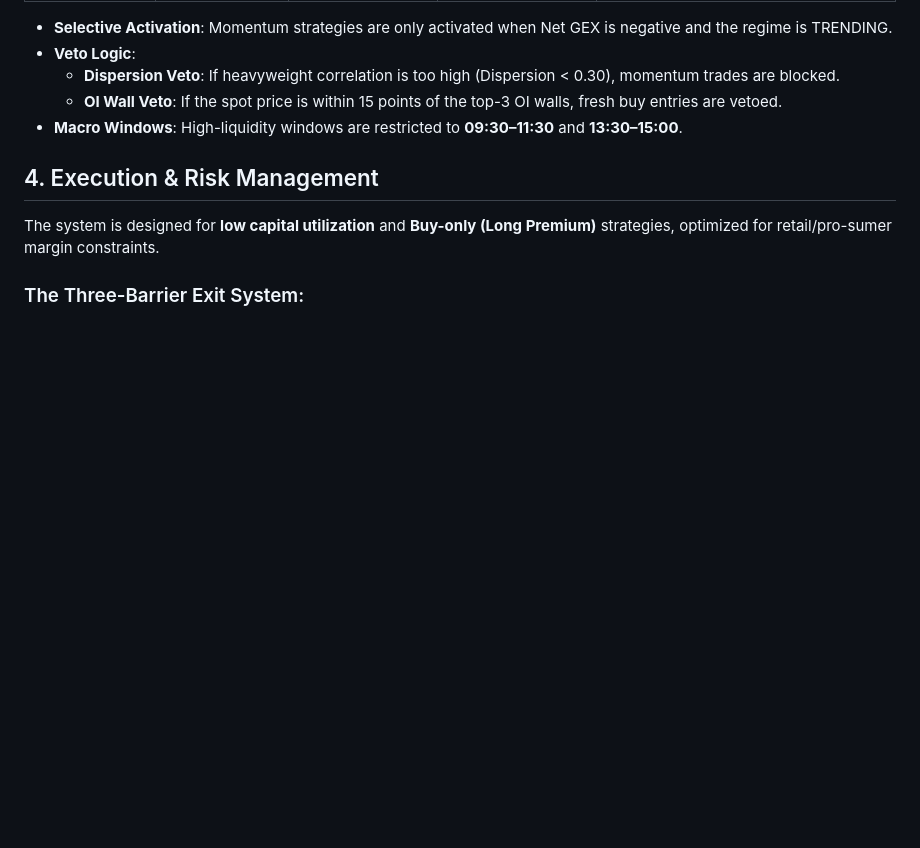
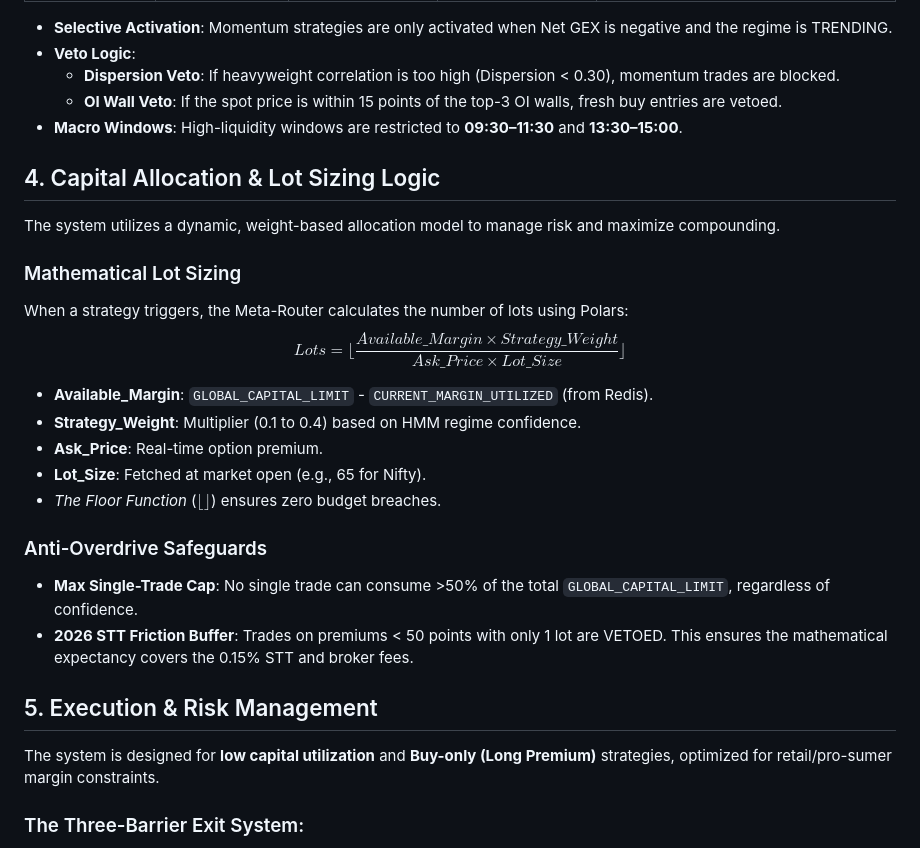
Before and after one commit to AR-Karthik/trading_microservices, a Markdown page: docs/functional_specifications.md, the part around the change. Rendered like a GitHub page; blank space fills up the shorter version.

Commit message:
docs: detail technical and functional specifications with architecture upgrades, risk logic, and strategy parameters

```diff
--- a/docs/functional_specifications.md
+++ b/docs/functional_specifications.md
@@ -39,7 +39,23 @@ The Meta Router determines strategy authorization based on Alpha, Regime, and Ve
     - **OI Wall Veto**: If the spot price is within 15 points of the top-3 OI walls, fresh buy entries are vetoed.
 - **Macro Windows**: High-liquidity windows are restricted to **09:30–11:30** and **13:30–15:00**.
 
-## 4. Execution & Risk Management
+## 4. Capital Allocation & Lot Sizing Logic
+The system utilizes a dynamic, weight-based allocation model to manage risk and maximize compounding.
+
+### Mathematical Lot Sizing
+When a strategy triggers, the Meta-Router calculates the number of lots using Polars:
+$$Lots = \lfloor \frac{Available\_Margin \times Strategy\_Weight}{Ask\_Price \times Lot\_Size} \rfloor$$
+- **Available_Margin**: `GLOBAL_CAPITAL_LIMIT` - `CURRENT_MARGIN_UTILIZED` (from Redis).
+- **Strategy_Weight**: Multiplier (0.1 to 0.4) based on HMM regime confidence.
+- **Ask_Price**: Real-time option premium.
+- **Lot_Size**: Fetched at market open (e.g., 65 for Nifty).
+- *The Floor Function* ($\lfloor \rfloor$) ensures zero budget breaches.
+
+### Anti-Overdrive Safeguards
+- **Max Single-Trade Cap**: No single trade can consume >50% of the total `GLOBAL_CAPITAL_LIMIT`, regardless of confidence.
+- **2026 STT Friction Buffer**: Trades on premiums < 50 points with only 1 lot are VETOED. This ensures the mathematical expectancy covers the 0.15% STT and broker fees.
+
+## 5. Execution & Risk Management
 The system is designed for **low capital utilization** and **Buy-only (Long Premium)** strategies, optimized for retail/pro-sumer margin constraints.
 
 ### The Three-Barrier Exit System:
```
Also changed, not shown: docs/technical_specifications.md (+13 -1 lines).
